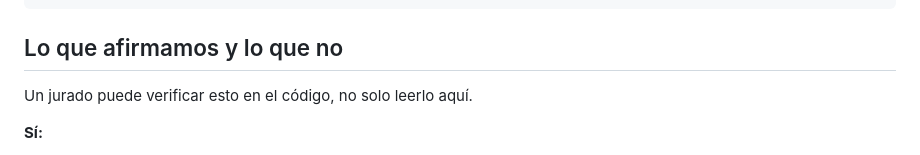
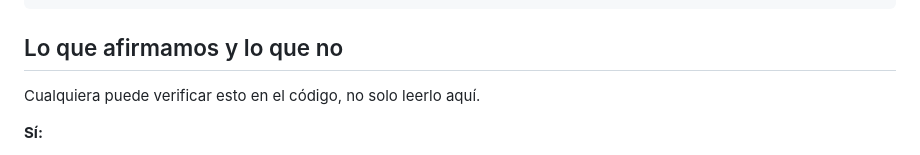
Before and after one commit to juandmg020407/hackathon-ColTechWeek, a Markdown page: README.md, the part around the change. GitHub-like rendering.

```diff
--- a/README.md
+++ b/README.md
@@ -213,7 +213,7 @@ python backend/scripts/demo_backend.py   # el proceso entero sin Internet
 
 ## Lo que afirmamos y lo que no
 
-Un jurado puede verificar esto en el código, no solo leerlo aquí.
+Cualquiera puede verificar esto en el código, no solo leerlo aquí.
 
 **Sí:**
 
```
Also changed, not shown: TECNICO.md (+1 -1 lines), docs/media/README.md (+2 -2 lines).
